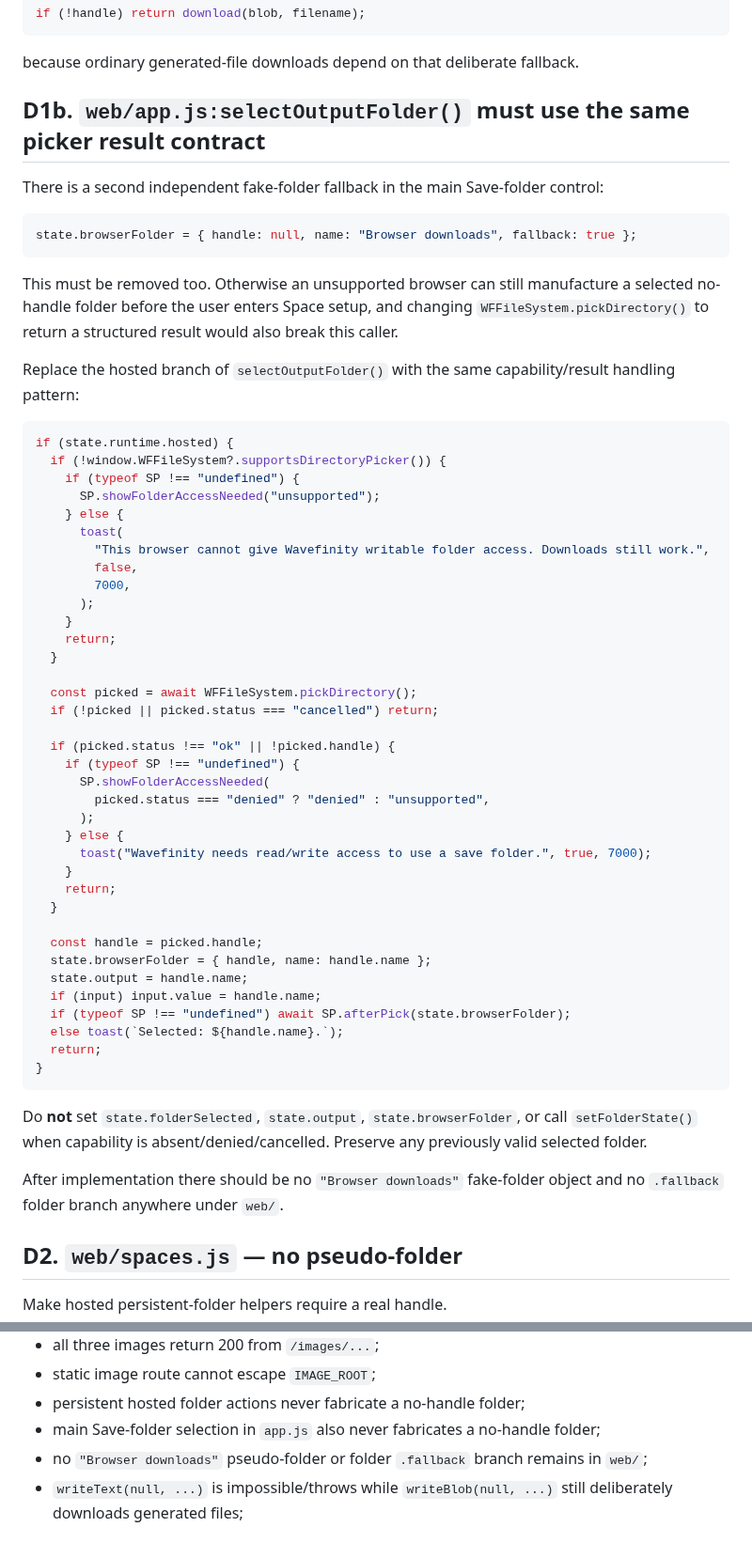
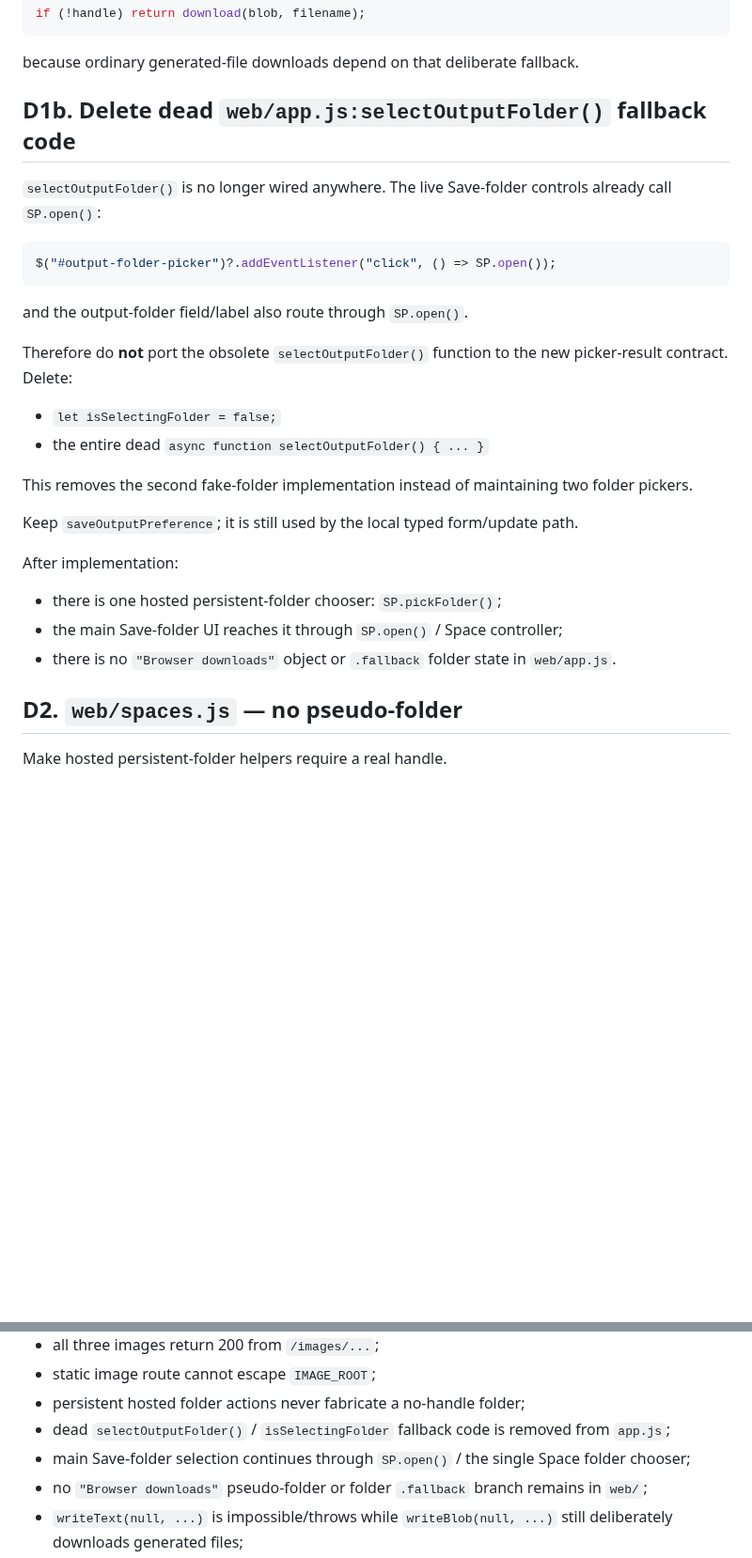
Before and after one commit to happydadto5/Wavefinity, a Markdown page: fixes/fix-009.md, 2 parts joined by grey strips. Shown at 94% size. Rendered like a GitHub page; blank space fills up the shorter version.

Commit message:
Help Code: remove dead duplicate folder picker from Fix 009

````diff
--- a/fixes/fix-009.md
+++ b/fixes/fix-009.md
@@ -926,60 +926,30 @@ if (!handle) return download(blob, filename);
 
 because ordinary generated-file downloads depend on that deliberate fallback.
 
-## D1b. `web/app.js:selectOutputFolder()` must use the same picker result contract
+## D1b. Delete dead `web/app.js:selectOutputFolder()` fallback code
 
-There is a second independent fake-folder fallback in the main Save-folder control:
+`selectOutputFolder()` is no longer wired anywhere. The live Save-folder controls already call `SP.open()`:
 
 ```js
-state.browserFolder = { handle: null, name: "Browser downloads", fallback: true };
+$("#output-folder-picker")?.addEventListener("click", () => SP.open());
 ```
 
-This must be removed too. Otherwise an unsupported browser can still manufacture a selected no-handle folder before the user enters Space setup, and changing `WFFileSystem.pickDirectory()` to return a structured result would also break this caller.
+and the output-folder field/label also route through `SP.open()`.
 
-Replace the hosted branch of `selectOutputFolder()` with the same capability/result handling pattern:
+Therefore do **not** port the obsolete `selectOutputFolder()` function to the new picker-result contract. Delete:
 
-```js
-if (state.runtime.hosted) {
-  if (!window.WFFileSystem?.supportsDirectoryPicker()) {
-    if (typeof SP !== "undefined") {
-      SP.showFolderAccessNeeded("unsupported");
-    } else {
-      toast(
-        "This browser cannot give Wavefinity writable folder access. Downloads still work.",
-        false,
-        7000,
-      );
-    }
-    return;
-  }
+- `let isSelectingFolder = false;`
+- the entire dead `async function selectOutputFolder() { ... }`
 
-  const picked = await WFFileSystem.pickDirectory();
-  if (!picked || picked.status === "cancelled") return;
+This removes the second fake-folder implementation instead of maintaining two folder pickers.
 
-  if (picked.status !== "ok" || !picked.handle) {
-    if (typeof SP !== "undefined") {
-      SP.showFolderAccessNeeded(
-        picked.status === "denied" ? "denied" : "unsupported",
-      );
-    } else {
-      toast("Wavefinity needs read/write access to use a save folder.", true, 7000);
-    }
-    return;
-  }
+Keep `saveOutputPreference`; it is still used by the local typed form/update path.
 
-  const handle = picked.handle;
-  state.browserFolder = { handle, name: handle.name };
-  state.output = handle.name;
-  if (input) input.value = handle.name;
-  if (typeof SP !== "undefined") await SP.afterPick(state.browserFolder);
-  else toast(`Selected: ${handle.name}.`);
-  return;
-}
-```
+After implementation:
 
-Do **not** set `state.folderSelected`, `state.output`, `state.browserFolder`, or call `setFolderState()` when capability is absent/denied/cancelled. Preserve any previously valid selected folder.
-
-After implementation there should be no `"Browser downloads"` fake-folder object and no `.fallback` folder branch anywhere under `web/`.
+- there is one hosted persistent-folder chooser: `SP.pickFolder()`;
+- the main Save-folder UI reaches it through `SP.open()` / Space controller;
+- there is no `"Browser downloads"` object or `.fallback` folder state in `web/app.js`.
 
 ## D2. `web/spaces.js` — no pseudo-folder
 
@@ -1408,7 +1378,8 @@ Before pushing `fix9`:
 - all three images return 200 from `/images/...`;
 - static image route cannot escape `IMAGE_ROOT`;
 - persistent hosted folder actions never fabricate a no-handle folder;
-- main Save-folder selection in `app.js` also never fabricates a no-handle folder;
+- dead `selectOutputFolder()` / `isSelectingFolder` fallback code is removed from `app.js`;
+- main Save-folder selection continues through `SP.open()` / the single Space folder chooser;
 - no `"Browser downloads"` pseudo-folder or folder `.fallback` branch remains in `web/`;
 - `writeText(null, ...)` is impossible/throws while `writeBlob(null, ...)` still deliberately downloads generated files;
 - persistent Space creation cannot trigger `Wavefinity bins.md` as a fallback download;
````
